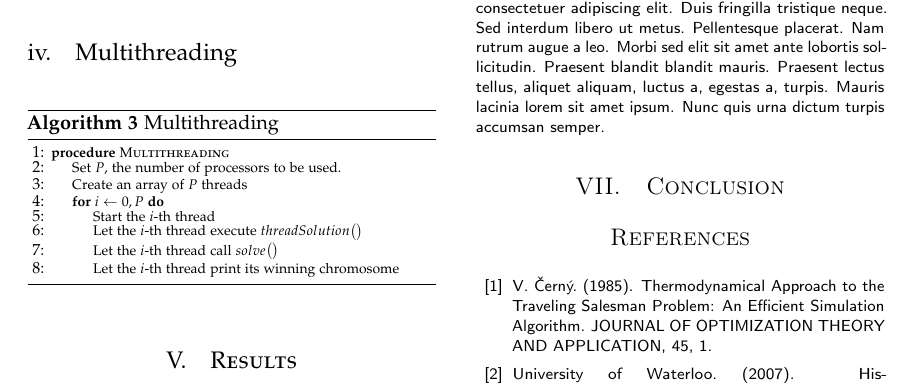
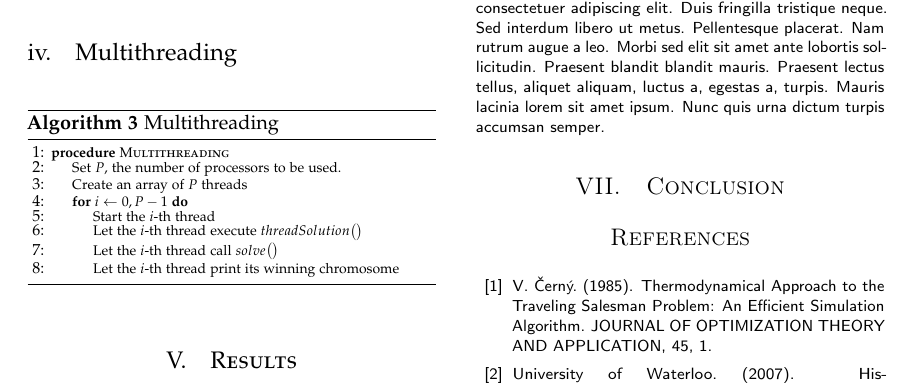
Before and after one commit to ChavaO777/TravelingSalesmanProblem_Multithreading, a LaTeX paper (tex/tsp_ga_report.tex): part of page 3 of 3, cut so that both start at the same text. Compiled offline with pdfLaTeX.

Commit message:
Fixed the upper limit in the for loops

```diff
--- a/tex/tsp_ga_report.tex
+++ b/tex/tsp_ga_report.tex
@@ -252,7 +252,7 @@
               \Procedure{Multithreading}{}
               \State Set $P$, the number of processors to be used.
               \State Create an array of $P$ threads
-              \For{$i\gets 0, P$}
+              \For{$i\gets 0, P - 1$}
                 \State Start the $i$-th thread
                 \State Let the $i$-th thread execute $threadSolution\big(\big)$
                 \State Let the $i$-th thread call $solve\big(\big)$
```
Also changed, not shown: tex/tsp_ga_report.pdf (added), tex/tsp_ga_report.tex (2 more changed lines), 5 other files.
